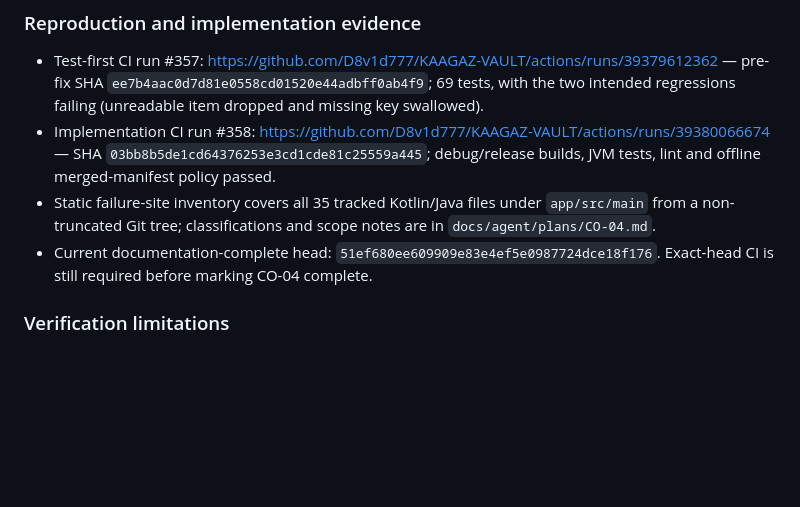
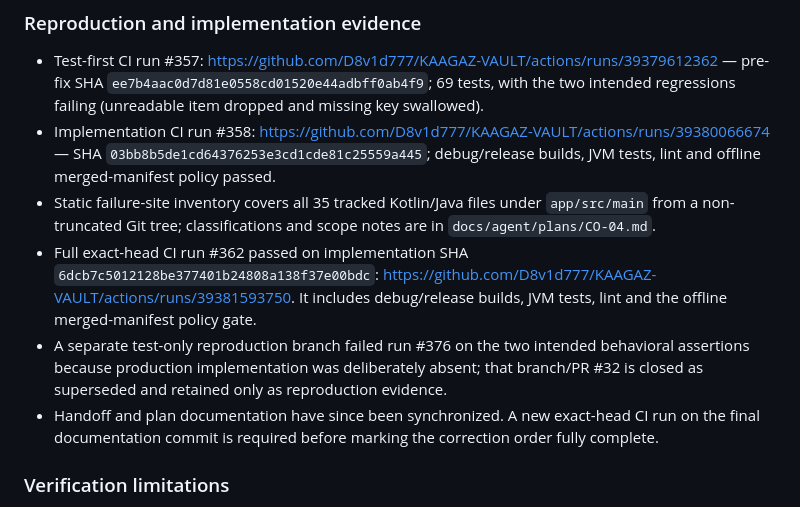
Before and after one commit to D8v1d777/KAAGAZ-VAULT, a Markdown page: docs/engineering/progress.md, the part around the change. Rendered like a GitHub page; blank space fills up the shorter version.

Commit message:
docs(progress): record CO-04 exact-head verification and remaining gate

```diff
--- a/docs/engineering/progress.md
+++ b/docs/engineering/progress.md
@@ -649,7 +649,9 @@ This log records repository work and evidence. It distinguishes documentation ch
 - Test-first CI run #357: https://github.com/D8v1d777/KAAGAZ-VAULT/actions/runs/39379612362 — pre-fix SHA `ee7b4aac0d7d81e0558cd01520e44adbff0ab4f9`; 69 tests, with the two intended regressions failing (unreadable item dropped and missing key swallowed).
 - Implementation CI run #358: https://github.com/D8v1d777/KAAGAZ-VAULT/actions/runs/39380066674 — SHA `03bb8b5de1cd64376253e3cd1cde81c25559a445`; debug/release builds, JVM tests, lint and offline merged-manifest policy passed.
 - Static failure-site inventory covers all 35 tracked Kotlin/Java files under `app/src/main` from a non-truncated Git tree; classifications and scope notes are in `docs/agent/plans/CO-04.md`.
-- Current documentation-complete head: `51ef680ee609909e83e4ef5e0987724dce18f176`. Exact-head CI is still required before marking CO-04 complete.
+- Full exact-head CI run #362 passed on implementation SHA `6dcb7c5012128be377401b24808a138f37e00bdc`: https://github.com/D8v1d777/KAAGAZ-VAULT/actions/runs/39381593750. It includes debug/release builds, JVM tests, lint and the offline merged-manifest policy gate.
+- A separate test-only reproduction branch failed run #376 on the two intended behavioral assertions because production implementation was deliberately absent; that branch/PR #32 is closed as superseded and retained only as reproduction evidence.
+- Handoff and plan documentation have since been synchronized. A new exact-head CI run on the final documentation commit is required before marking the correction order fully complete.
 
 ### Verification limitations
 - No local Android build was run: this execution environment lacks Android SDK and a repository checkout. CI is the executable build/test evidence.
```
